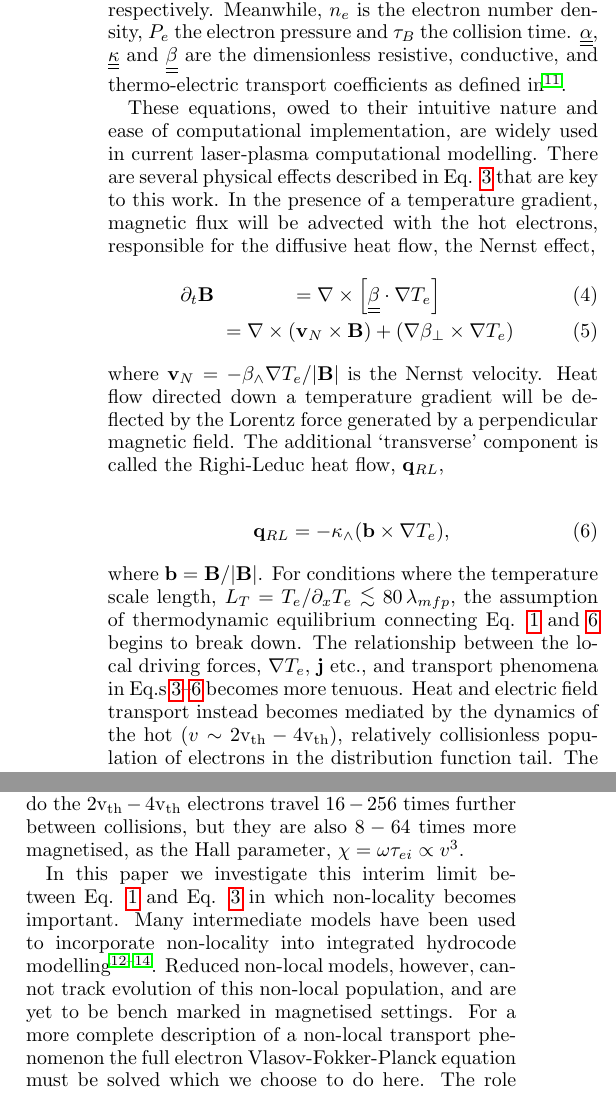
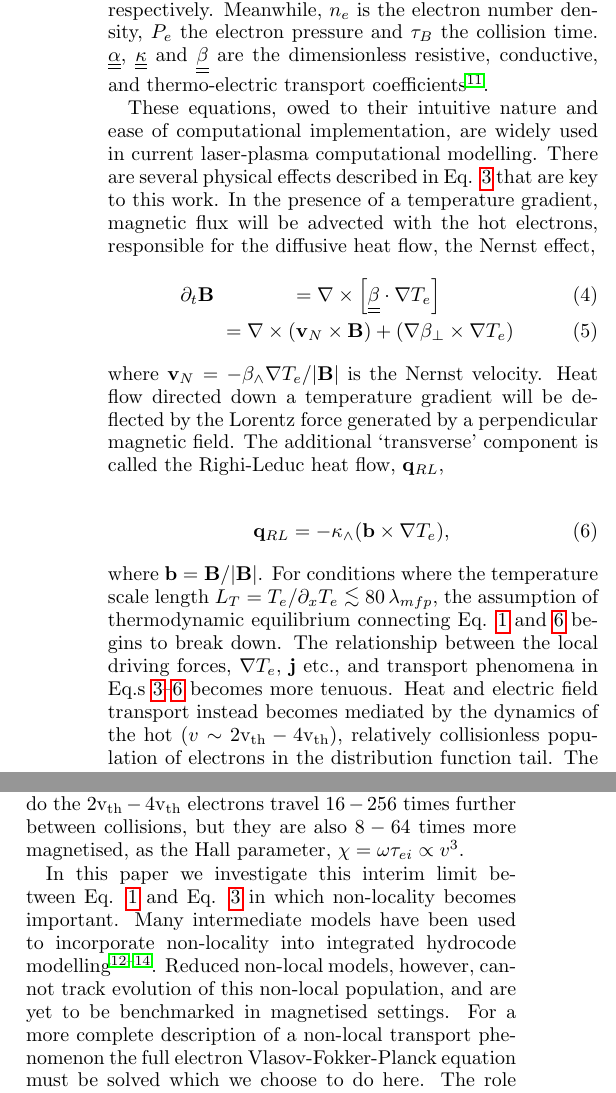
Before and after one commit to domwhill/premag, a LaTeX paper (REPORT/premag_vfp_v1.tex): two parts of the columns of page 2 of 10, joined at a grey line, cut so that both start at the same text. Compiled offline with pdfLaTeX.

Commit message:
minor changes

```diff
--- a/REPORT/premag_vfp_v1.tex
+++ b/REPORT/premag_vfp_v1.tex
@@ -136,7 +136,7 @@ In the limit that the plasma is sufficiently collisional to attain thermodynamic
  \mathbf{E} &= -\frac{\nabla P_e}{e n_e} + \frac{1}{en_e}\mathbf{j}\times \mathbf{B} + \frac{m_e}{e^2 n_e \tau_B}\dbul{\alpha}^c \cdot \mathbf{j} - \frac{1}{e} \dbul{\beta}^{c} \cdot \nabla T_e.
    \label{eq:transport}
 \end{eqnarray}
-$\mathbf{q}$ and $\mathbf{j}$ are the total heat flux  and the current density respectively. Meanwhile, $n_e$ is the electron number density, $P_e$ the electron pressure and $\tau_B$ the collision time. $\dbul{\alpha}$, $\dbul{\kappa}$ and $\dbul{\beta}$ are the dimensionless resistive, conductive, and thermo-electric transport coefficients as defined in \cite{Epperlein1986}.
+$\mathbf{q}$ and $\mathbf{j}$ are the total heat flux  and the current density respectively. Meanwhile, $n_e$ is the electron number density, $P_e$ the electron pressure and $\tau_B$ the collision time. $\dbul{\alpha}$, $\dbul{\kappa}$ and $\dbul{\beta}$ are the dimensionless resistive, conductive, and thermo-electric transport coefficients\cite{Epperlein1986}.
 
 These equations, owed to their intuitive nature and ease of computational implementation, are widely used in current laser-plasma computational modelling. There are several physical effects described in Eq. \ref{eq:transport} that are key to this work. In the presence of a temperature gradient, magnetic flux will be advected with the hot electrons, responsible for the diffusive heat flow, the Nernst effect,
 \begin{eqnarray}
@@ -151,9 +151,9 @@ where $\mathbf{v}_N = - \beta_{\wedge} \nabla T_e/|\mathbf{B}|$ is the Nernst ve
 \mathbf{q}_{RL}  =-\kappa_{\wedge}(\mathbf{b}\times \nabla T_e),
 \label{eq:qRL}
 \end{equation}
-where $\mathbf{b} = \mathbf{B}/|\mathbf{B}|$. For conditions where the temperature scale length, $L_{T} = T_e/\partial_x T_e \lesssim 80 \, \lambda_{mfp}$, the assumption of thermodynamic equilibrium connecting Eq. \ref{eq:VFP} and \ref{eq:qRL} begins to break down.  The relationship between the local driving forces, $\nabla T_e$, $\mathbf{j}$  etc., and transport phenomena in Eq.s \ref{eq:transport}--\ref{eq:qRL} becomes more tenuous.  Heat and electric field transport instead becomes mediated by the dynamics of the hot ($v\sim 2\si{v_{th}} - 4\si{v_{th}}$), relatively collisionless population of electrons in the distribution function tail. The electron mean-free-path, $\lambda_{mfp}$, scales with velocity as, $\lambda_{mfp} \propto v^4$, consequently these electrons are non-local, they influence transport over much longer length scales than expected under equilibrium assumptions. Not only do the $2\si{v_{th}} - 4\si{v_{th}}$ electrons travel $16-256$ times further between collisions, but they are also $8-64$ times more magnetised, as the Hall parameter, $\chi = \omega \tau_{ei}\propto v^3$.
+where $\mathbf{b} = \mathbf{B}/|\mathbf{B}|$. For conditions where the temperature scale length $L_{T} = T_e/\partial_x T_e \lesssim 80 \, \lambda_{mfp}$, the assumption of thermodynamic equilibrium connecting Eq. \ref{eq:VFP} and \ref{eq:qRL} begins to break down.  The relationship between the local driving forces, $\nabla T_e$, $\mathbf{j}$  etc., and transport phenomena in Eq.s \ref{eq:transport}--\ref{eq:qRL} becomes more tenuous.  Heat and electric field transport instead becomes mediated by the dynamics of the hot ($v\sim 2\si{v_{th}} - 4\si{v_{th}}$), relatively collisionless population of electrons in the distribution function tail. The electron mean-free-path, $\lambda_{mfp}$, scales with velocity as, $\lambda_{mfp} \propto v^4$, consequently these electrons are non-local, they influence transport over much longer length scales than expected under equilibrium assumptions. Not only do the $2\si{v_{th}} - 4\si{v_{th}}$ electrons travel $16-256$ times further between collisions, but they are also $8-64$ times more magnetised, as the Hall parameter, $\chi = \omega \tau_{ei}\propto v^3$.
 
- In this paper we investigate this interim limit between Eq. \ref{eq:VFP} and Eq. \ref{eq:transport} in which non-locality becomes important. Many intermediate models have been used to incorporate non-locality into integrated hydrocode modelling \cite{Schurtz2000,Nicolai2006a,Manheimer2008}. Reduced non-local models, however, cannot track evolution of this non-local population, and are yet to be bench marked in magnetised settings.  For a more complete description of a non-local transport phenomenon the full electron Vlasov-Fokker-Planck equation must be solved which we choose to do here.  The role of the different transport phenomena may then be reconstructed from generalised version of the Ohm's law and heat flow equation \cite{Luciani1983,Williams2013}, not involving assumptions of thermodynamic equilibrium.
+ In this paper we investigate this interim limit between Eq. \ref{eq:VFP} and Eq. \ref{eq:transport} in which non-locality becomes important. Many intermediate models have been used to incorporate non-locality into integrated hydrocode modelling \cite{Schurtz2000,Nicolai2006a,Manheimer2008}. Reduced non-local models, however, cannot track evolution of this non-local population, and are yet to be benchmarked in magnetised settings.  For a more complete description of a non-local transport phenomenon the full electron Vlasov-Fokker-Planck equation must be solved which we choose to do here.  The role of the different transport phenomena may then be reconstructed from generalised version of the Ohm's law and heat flow equation \cite{Luciani1983,Williams2013}, not involving assumptions of thermodynamic equilibrium.
  %A full expression of this generalised Ohm's law and heat flow equation is provided in the appendix.
 
 
```
Also changed, not shown: REPORT/premag_vfp_v1.tex (4 more changed lines), 5 other files.
